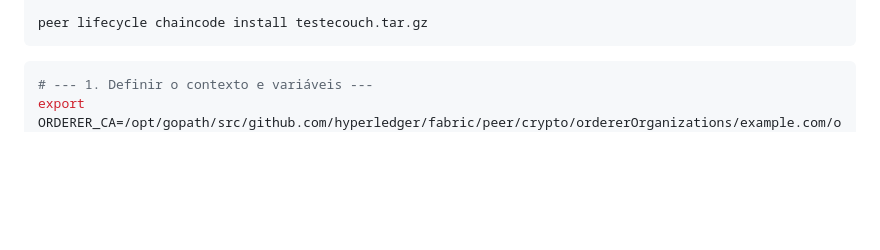
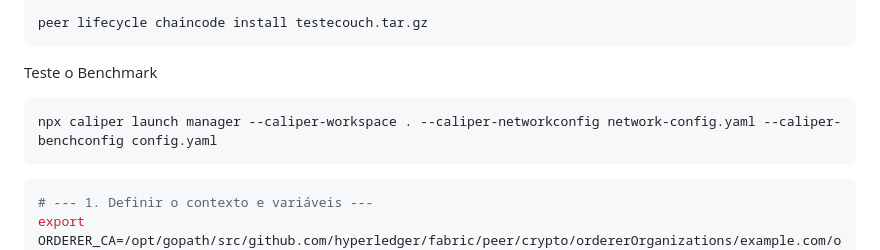
Before and after one commit to GuScarenci/project-swarm, a Markdown page: README.md, the part around the change. Rendered like a GitHub page; blank space fills up the shorter version.

Commit message:
Add benchmark testing section to README
Added benchmark testing instructions and environment variable setup.

````diff
--- a/README.md
+++ b/README.md
@@ -1369,6 +1369,13 @@ export CORE_PEER_TLS_SERVERHOSTOVERRIDE=peer1.org2.example.com
 peer lifecycle chaincode install testecouch.tar.gz
 ```
 
+
+Teste o Benchmark
+
+```
+npx caliper launch manager --caliper-workspace . --caliper-networkconfig network-config.yaml --caliper-benchconfig config.yaml
+```
+
 ```bash
 # --- 1. Definir o contexto e variáveis ---
 export ORDERER_CA=/opt/gopath/src/github.com/hyperledger/fabric/peer/crypto/ordererOrganizations/example.com/orderers/orderer.example.com/msp/tlscacerts/tlsca.example.com-cert.pem
````
